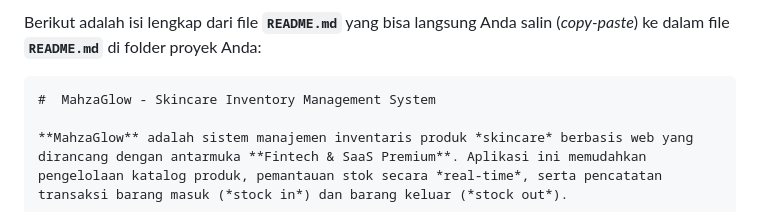
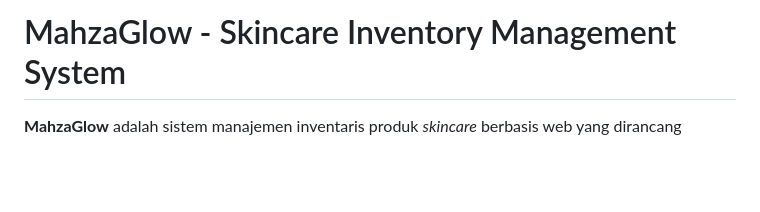
Before and after one commit to mahzalenasarita870-bit/Investory, a Markdown page: README.md, the part around the change. GitHub-like rendering; blank space fills up the shorter version.

````diff
--- a/README.md
+++ b/README.md
@@ -1,7 +1,6 @@
 
-Berikut adalah isi lengkap dari file **`README.md`** yang bisa langsung Anda salin (*copy-paste*) ke dalam file **`README.md`** di folder proyek Anda:
 
-```markdown
+
 #  MahzaGlow - Skincare Inventory Management System
 
 **MahzaGlow** adalah sistem manajemen inventaris produk *skincare* berbasis web yang dirancang dengan antarmuka **Fintech & SaaS Premium**. Aplikasi ini memudahkan pengelolaan katalog produk, pemantauan stok secara *real-time*, serta pencatatan transaksi barang masuk (*stock in*) dan barang keluar (*stock out*).
````
